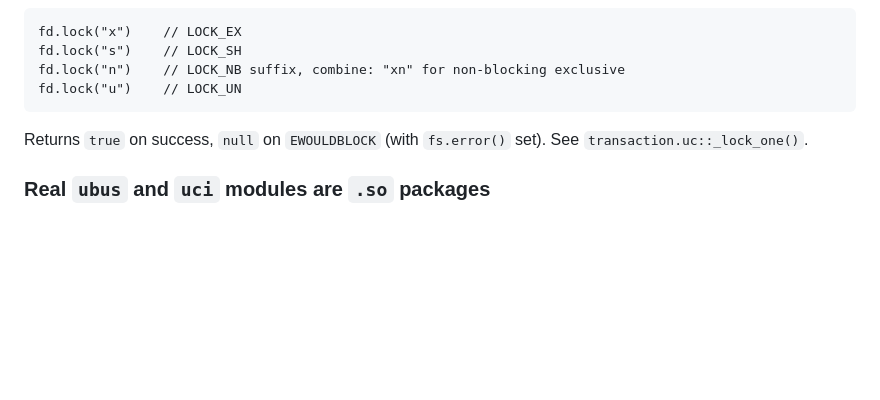
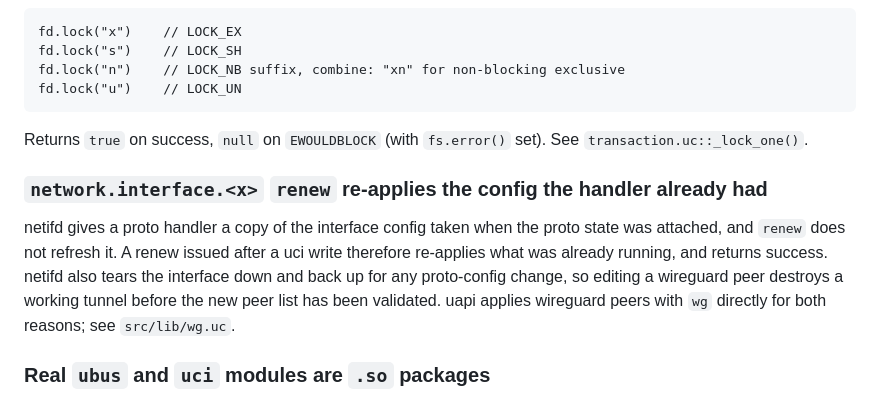
Before and after one commit to openwrt-iac/uapi, a Markdown page: docs/ucode-quirks.md, the part around the change. Rendered like a GitHub page; blank space fills up the shorter version.

Commit message:
docs: record that a netifd renew re-applies the config it was attached with
Co-Authored-By: Claude Opus 5 (1M context) <noreply@anthropic.com>

```diff
--- a/docs/ucode-quirks.md
+++ b/docs/ucode-quirks.md
@@ -109,6 +109,10 @@ fd.lock("u")    // LOCK_UN
 
 Returns `true` on success, `null` on `EWOULDBLOCK` (with `fs.error()` set). See `transaction.uc::_lock_one()`.
 
+### `network.interface.<x>` `renew` re-applies the config the handler already had
+
+netifd gives a proto handler a copy of the interface config taken when the proto state was attached, and `renew` does not refresh it. A renew issued after a uci write therefore re-applies what was already running, and returns success. netifd also tears the interface down and back up for any proto-config change, so editing a wireguard peer destroys a working tunnel before the new peer list has been validated. uapi applies wireguard peers with `wg` directly for both reasons; see `src/lib/wg.uc`.
+
 ### Real `ubus` and `uci` modules are `.so` packages
 
 They live in the default `REQUIRE_SEARCH_PATH` ahead of any project paths. Naming a local lib `ubus.uc` shadows nothing because the `.so` wins. uapi calls its abstraction `bus.uc` to avoid the collision.
```
